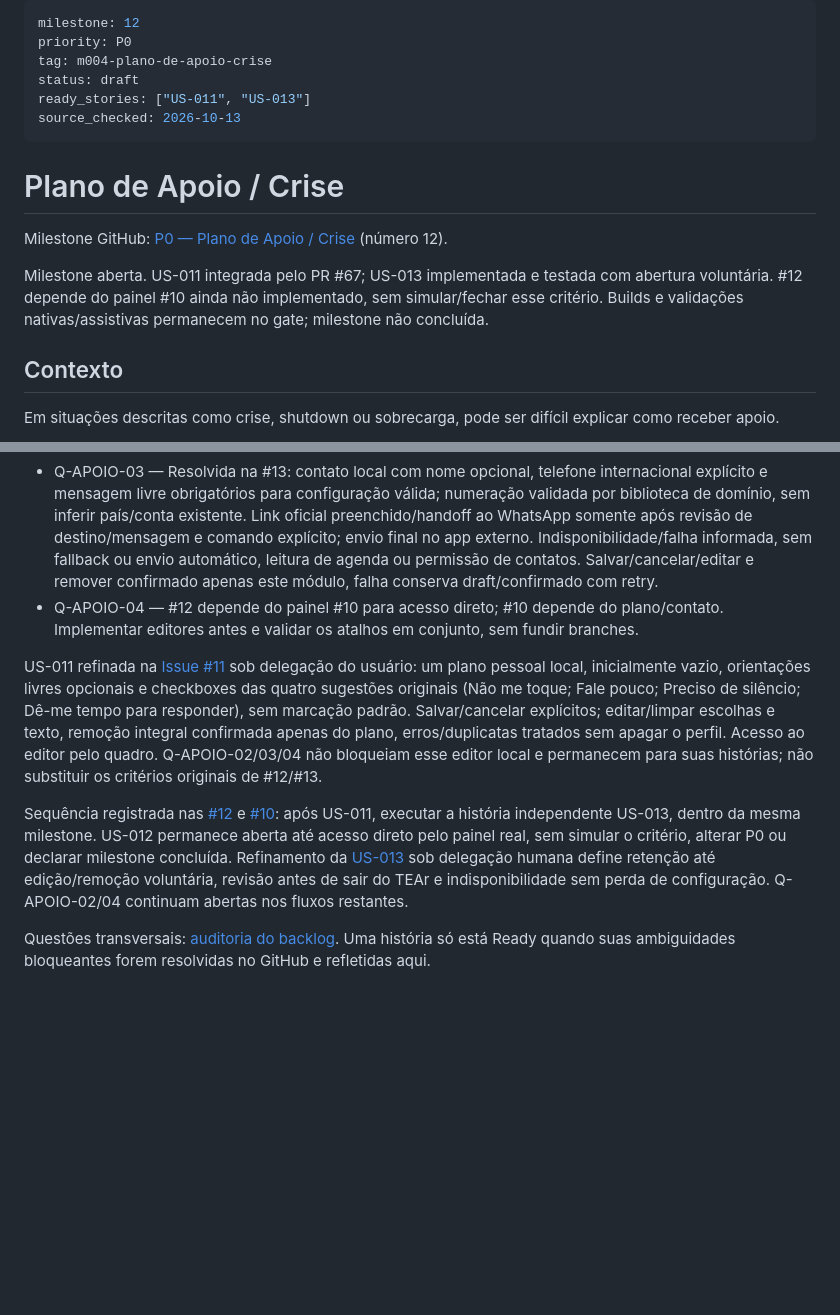
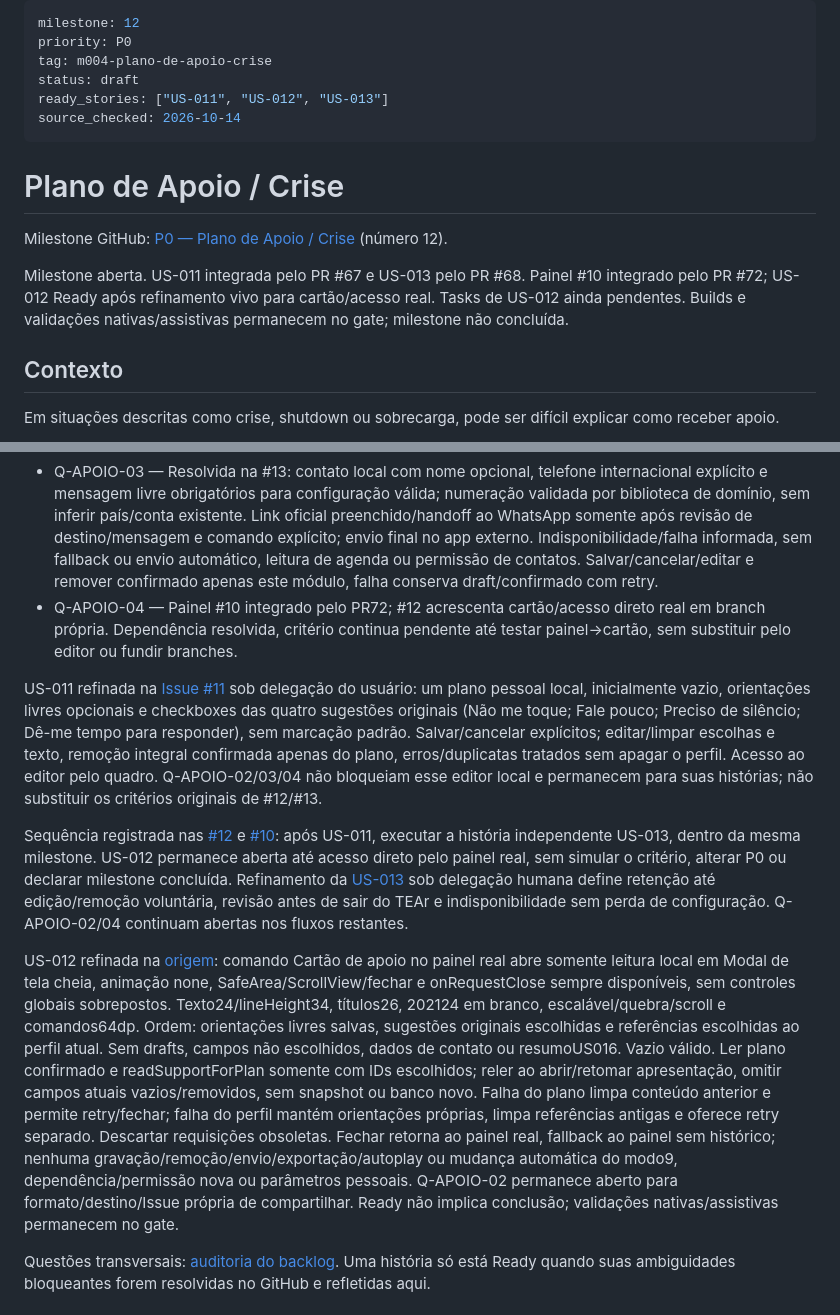
Before and after one commit to Nosso-Espectro/aplicativo, a Markdown page: specs/004-plano-de-apoio-crise/spec.md, 2 parts joined by grey strips. Rendered like a GitHub page; blank space fills up the shorter version.

Commit message:
docs(support): refine the read-only support card and panel access
Refs #12

```diff
--- a/specs/004-plano-de-apoio-crise/spec.md
+++ b/specs/004-plano-de-apoio-crise/spec.md
@@ -3,15 +3,15 @@ milestone: 12
 priority: P0
 tag: m004-plano-de-apoio-crise
 status: draft
-ready_stories: ["US-011", "US-013"]
-source_checked: 2026-10-13
+ready_stories: ["US-011", "US-012", "US-013"]
+source_checked: 2026-10-14
 ---
 
 # Plano de Apoio / Crise
 
 Milestone GitHub: [P0 — Plano de Apoio / Crise](https://github.com/Nosso-Espectro/aplicativo/milestone/12) (número 12).
 
-Milestone aberta. US-011 integrada pelo PR #67; US-013 implementada e testada com abertura voluntária. #12 depende do painel #10 ainda não implementado, sem simular/fechar esse critério. Builds e validações nativas/assistivas permanecem no gate; milestone não concluída.
+Milestone aberta. US-011 integrada pelo PR #67 e US-013 pelo PR #68. Painel #10 integrado pelo PR #72; US-012 Ready após refinamento vivo para cartão/acesso real. Tasks de US-012 ainda pendentes. Builds e validações nativas/assistivas permanecem no gate; milestone não concluída.
 
 ## Contexto
 
@@ -128,7 +128,7 @@ São cenários derivados dos critérios e da DoD, não novas funcionalidades. As
 - Q-APOIO-01 — Resolvida nas #15/#11: referências aos sete IDs estáveis de sensibilidades/estratégias explicitamente escolhidos no editor, seleção inicial vazia; ler valores atuais ao reabrir, sem cópia antiga, alteração do perfil, envio ou dependência circular. Campo removido/vazio é omitido.
 - Q-APOIO-02 — A milestone menciona compartilhar o plano, mas #12 cobre exibição e #13 mensagem ao contato. Falta definir formato/destino do compartilhamento e sua Issue.
 - Q-APOIO-03 — Resolvida na #13: contato local com nome opcional, telefone internacional explícito e mensagem livre obrigatórios para configuração válida; numeração validada por biblioteca de domínio, sem inferir país/conta existente. Link oficial preenchido/handoff ao WhatsApp somente após revisão de destino/mensagem e comando explícito; envio final no app externo. Indisponibilidade/falha informada, sem fallback ou envio automático, leitura de agenda ou permissão de contatos. Salvar/cancelar/editar e remover confirmado apenas este módulo, falha conserva draft/confirmado com retry.
-- Q-APOIO-04 — #12 depende do painel #10 para acesso direto; #10 depende do plano/contato. Implementar editores antes e validar os atalhos em conjunto, sem fundir branches.
+- Q-APOIO-04 — Painel #10 integrado pelo PR72; #12 acrescenta cartão/acesso direto real em branch própria. Dependência resolvida, critério continua pendente até testar painel→cartão, sem substituir pelo editor ou fundir branches.
 
 US-011 refinada na [Issue #11](https://github.com/Nosso-Espectro/aplicativo/issues/11#issuecomment-6153657288)
 sob delegação do usuário: um plano pessoal local, inicialmente vazio, orientações
@@ -147,6 +147,23 @@ alterar P0 ou declarar milestone concluída. Refinamento da [US-013](https://git
 sob delegação humana define retenção até edição/remoção voluntária, revisão antes
 de sair do TEAr e indisponibilidade sem perda de configuração. Q-APOIO-02/04
 continuam abertas nos fluxos restantes.
+
+US-012 refinada na [origem](https://github.com/Nosso-Espectro/aplicativo/issues/12#issuecomment-6158099511):
+comando Cartão de apoio no painel real abre somente leitura local em Modal de
+tela cheia, animação none, SafeArea/ScrollView/fechar e onRequestClose sempre
+disponíveis, sem controles globais sobrepostos. Texto24/lineHeight34, títulos26,
+202124 em branco, escalável/quebra/scroll e comandos64dp. Ordem: orientações livres
+salvas, sugestões originais escolhidas e referências escolhidas ao perfil atual.
+Sem drafts, campos não escolhidos, dados de contato ou resumoUS016. Vazio válido.
+Ler plano confirmado e readSupportForPlan somente com IDs escolhidos; reler ao
+abrir/retomar apresentação, omitir campos atuais vazios/removidos, sem snapshot ou
+banco novo. Falha do plano limpa conteúdo anterior e permite retry/fechar; falha
+do perfil mantém orientações próprias, limpa referências antigas e oferece retry
+separado. Descartar requisições obsoletas. Fechar retorna ao painel real, fallback
+ao painel sem histórico; nenhuma gravação/remoção/envio/exportação/autoplay ou
+mudança automática do modo9, dependência/permissão nova ou parâmetros pessoais.
+Q-APOIO-02 permanece aberto para formato/destino/Issue própria de compartilhar.
+Ready não implica conclusão; validações nativas/assistivas permanecem no gate.
 
 Questões transversais: [auditoria do backlog](../../docs/backlog-audit.md). Uma história só está Ready quando suas ambiguidades bloqueantes forem resolvidas no GitHub e refletidas aqui.
 
```
Also changed, not shown: specs/004-plano-de-apoio-crise/plan.md (+15 -0 lines), specs/004-plano-de-apoio-crise/tasks.md (+4 -0 lines).
